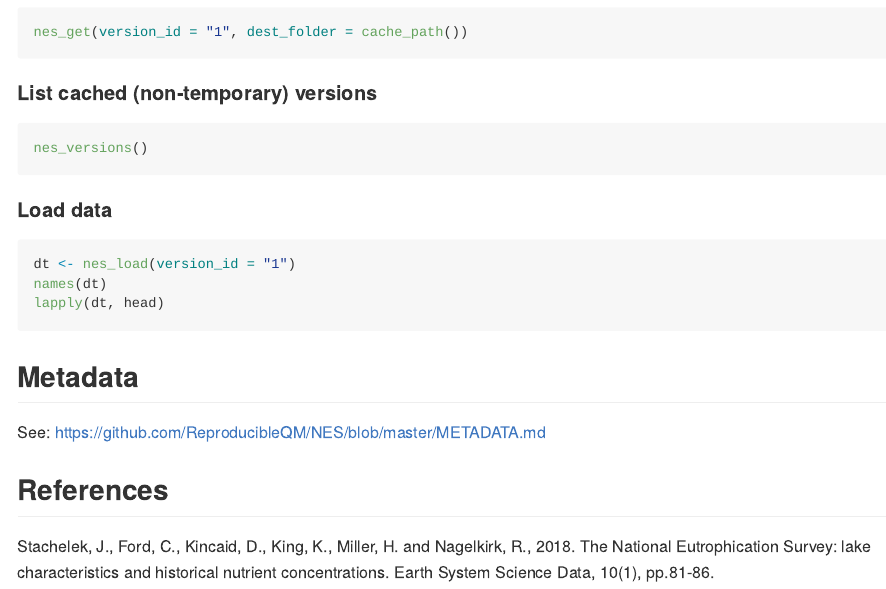
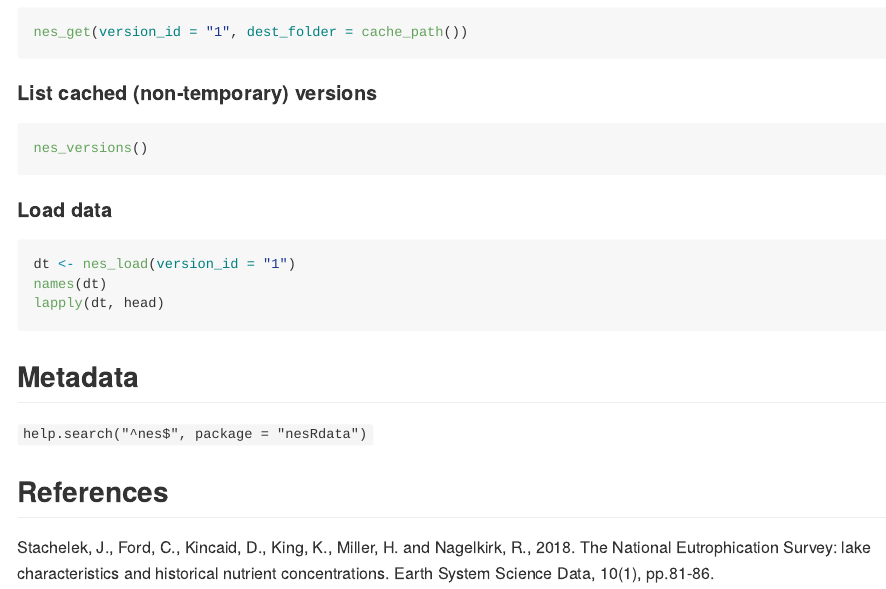
Before and after one commit to jsta/nesRdata, an R Markdown document (README.Rmd): the page in a window 1100 px wide, from 1850 px down. The pictures show the output file README.md that the author committed with the source, drawn offline in the style of GitHub; badge pictures from the web are left out.

Commit message:
link to included metadata

```diff
--- a/README.Rmd
+++ b/README.Rmd
@@ -67,7 +67,7 @@ lapply(dt, head)
 
 ## Metadata
 
-See: https://github.com/ReproducibleQM/NES/blob/master/METADATA.md
+`help.search("^nes$", package = "nesRdata")`
 
 ## References
 
```
Also changed, not shown: README.md.
